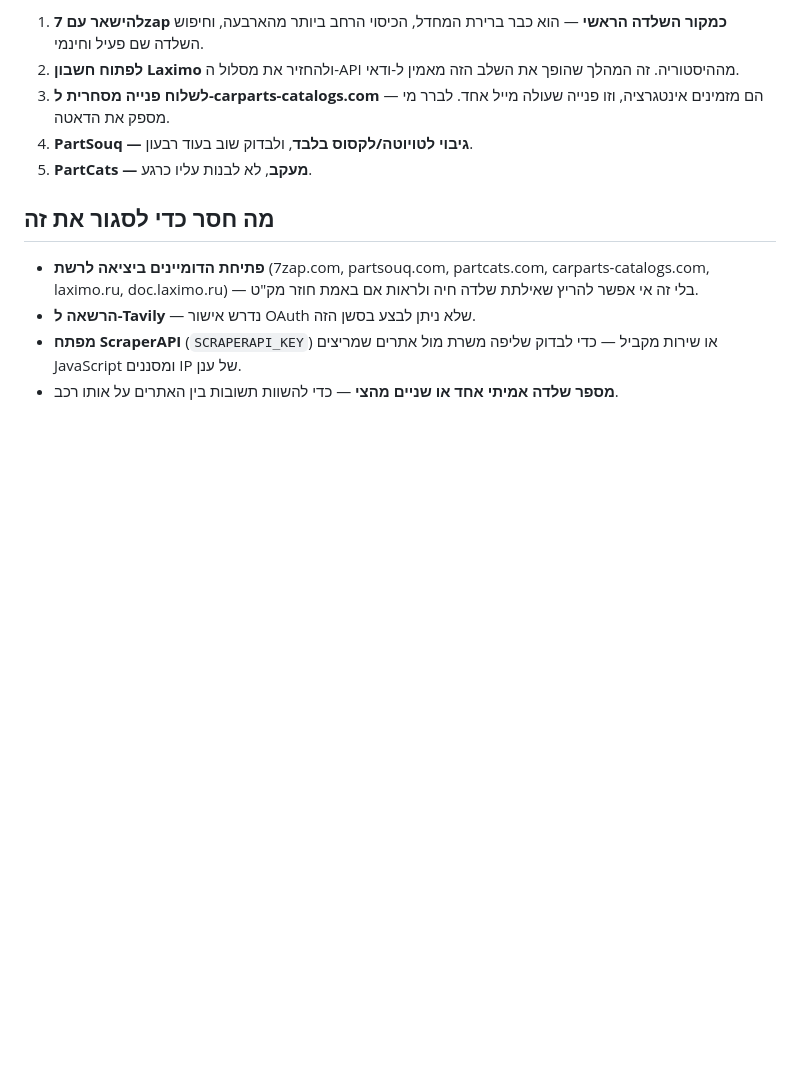
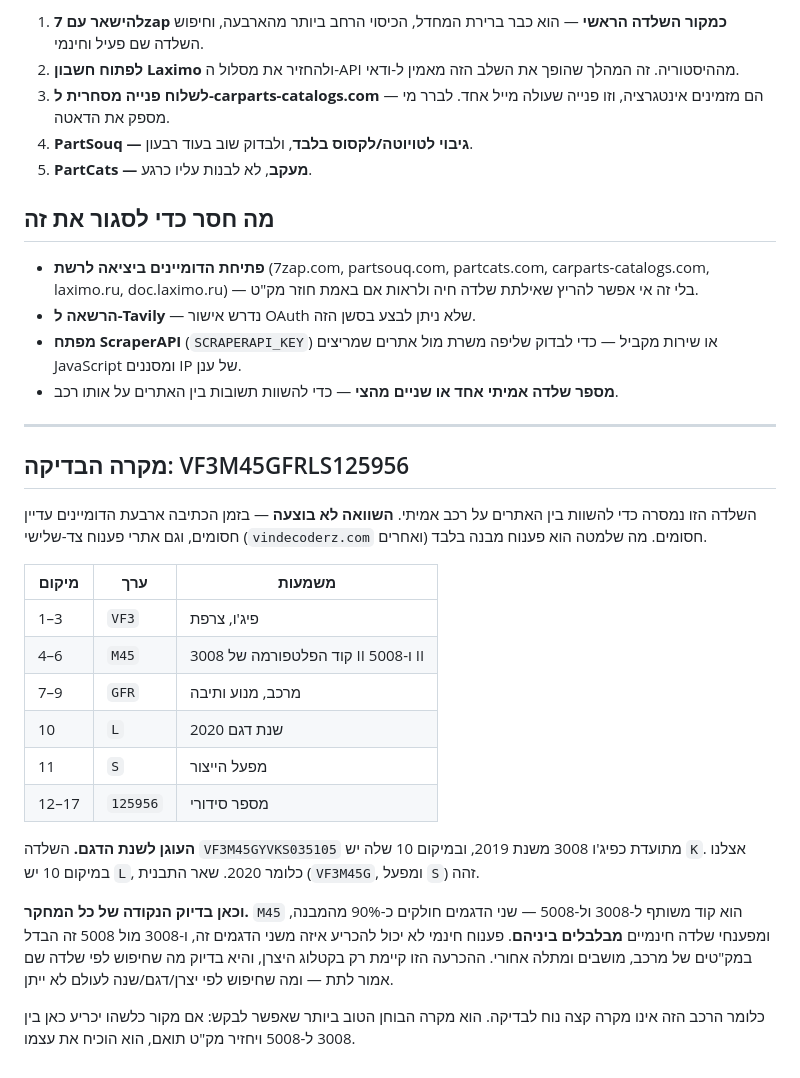
Before and after one commit to office268/makat, a Markdown page: docs/catalog-sources-research.md, the part around the change. Rendered like a GitHub page; blank space fills up the shorter version.

Commit message:
מקרה בדיקה לשלדה אמיתית, ולמה דווקא הוא מוכיח את הנקודה
השלדה VF3M45GFRLS125956 נמסרה כדי להשוות בין האתרים על רכב אמיתי.
ההשוואה לא בוצעה - הדומיינים עדיין חסומים - ולכן המסמך מתעד פענוח
מבנה בלבד, ואומר זאת במפורש.

מה שהפענוח כן חשף שווה יותר מהשוואה: M45 הוא קוד משותף ל-3008 ול-5008,
שני הדגמים חולקים כ-90% מהמבנה, ומפענחים חינמיים מבלבלים ביניהם. זהו
בדיוק ההבדל שקטלוג היצרן לפי שלדה אמור להכריע ושחיפוש לפי יצרן/דגם/שנה
לעולם לא יכריע - והוא נופל על מרכב, מושבים ומתלה אחורי.

הרכב הזה אינו מקרה קצה נוח, אלא מקרה הבוחן הטוב ביותר שאפשר לבקש.

Co-Authored-By: Claude Opus 5 <noreply@anthropic.com>
Claude-Session: https://claude.ai/code/session_0144kmFB9g56FRsDwVtPZTo1

```diff
--- a/docs/catalog-sources-research.md
+++ b/docs/catalog-sources-research.md
@@ -158,3 +158,35 @@ TecDoc/TecAlliance משלים את התמונה בצד השני — הצלבה
   שליפה משרת מול אתרים שמריצים JavaScript ומסננים IP של ענן.
 - **מספר שלדה אמיתי אחד או שניים מהצי** — כדי להשוות תשובות בין
   האתרים על אותו רכב.
+
+---
+
+## מקרה הבדיקה: VF3M45GFRLS125956
+
+השלדה הזו נמסרה כדי להשוות בין האתרים על רכב אמיתי. **השוואה לא בוצעה** —
+בזמן הכתיבה ארבעת הדומיינים עדיין חסומים, וגם אתרי פענוח צד-שלישי
+(`vindecoderz.com` ואחרים) חסומים. מה שלמטה הוא פענוח מבנה בלבד.
+
+| מיקום | ערך | משמעות |
+|---|---|---|
+| 1–3 | `VF3` | פיג'ו, צרפת |
+| 4–6 | `M45` | קוד הפלטפורמה של 3008 II ו-5008 II |
+| 7–9 | `GFR` | מרכב, מנוע ותיבה |
+| 10 | `L` | שנת דגם 2020 |
+| 11 | `S` | מפעל הייצור |
+| 12–17 | `125956` | מספר סידורי |
+
+**העוגן לשנת הדגם.** השלדה `VF3M45GYVKS035105` מתועדת כפיג'ו 3008 משנת
+2019, ובמיקום 10 שלה יש `K`. אצלנו במיקום 10 יש `L`, כלומר 2020. שאר
+התבנית (`VF3M45G`, ומפעל `S`) זהה.
+
+**וכאן בדיוק הנקודה של כל המחקר.** `M45` הוא קוד משותף ל-3008 ול-5008 —
+שני הדגמים חולקים כ-90% מהמבנה, ומפענחי שלדה חינמיים **מבלבלים ביניהם**.
+פענוח חינמי לא יכול להכריע איזה משני הדגמים זה, ו-3008 מול 5008 זה הבדל
+במק"טים של מרכב, מושבים ומתלה אחורי. ההכרעה הזו קיימת רק בקטלוג היצרן,
+והיא בדיוק מה שחיפוש לפי שלדה שם אמור לתת — ומה שחיפוש לפי יצרן/דגם/שנה
+לעולם לא ייתן.
+
+כלומר הרכב הזה אינו מקרה קצה נוח לבדיקה. הוא מקרה הבוחן הטוב ביותר
+שאפשר לבקש: אם מקור כלשהו יכריע כאן בין 3008 ל-5008 ויחזיר מק"ט תואם,
+הוא הוכיח את עצמו.
```
